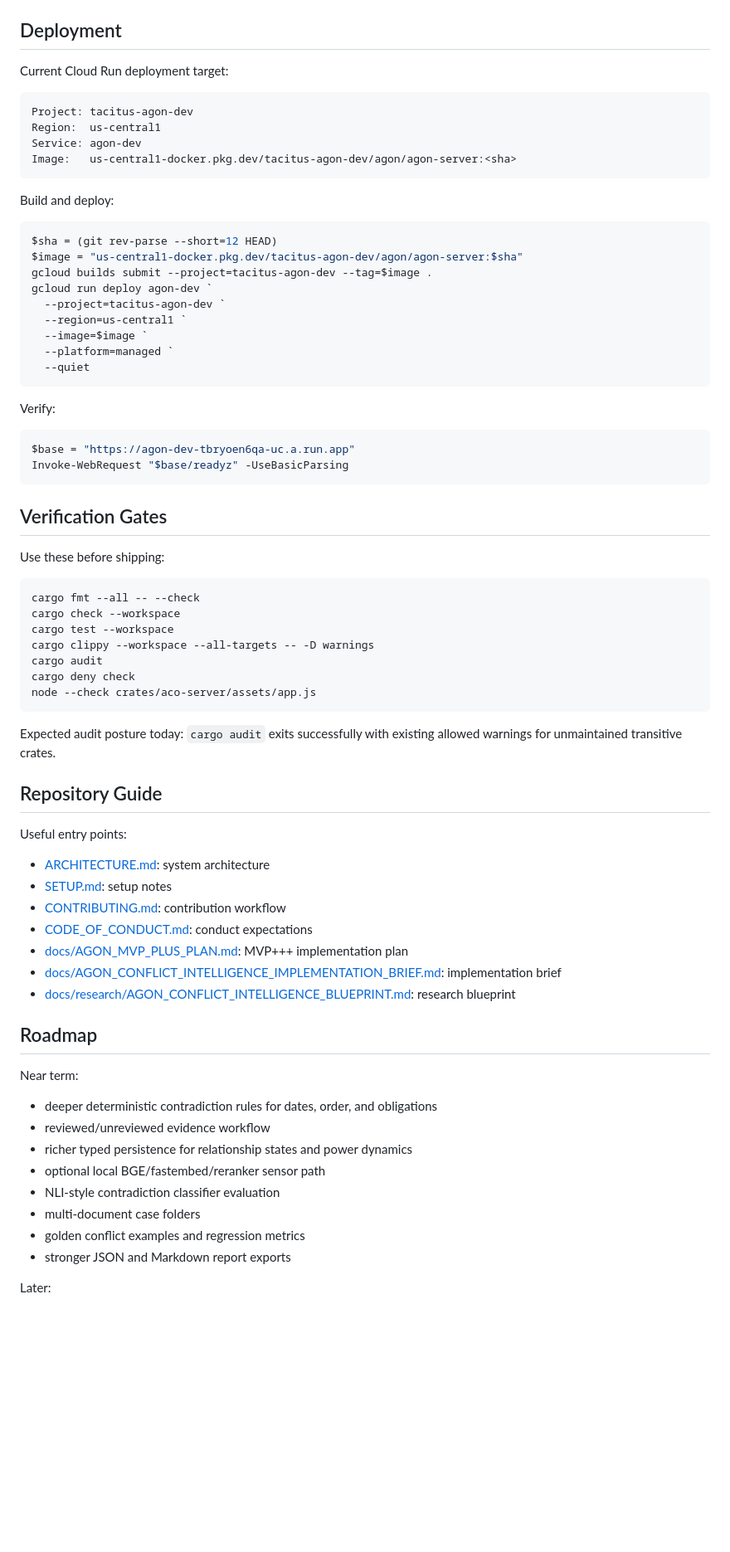
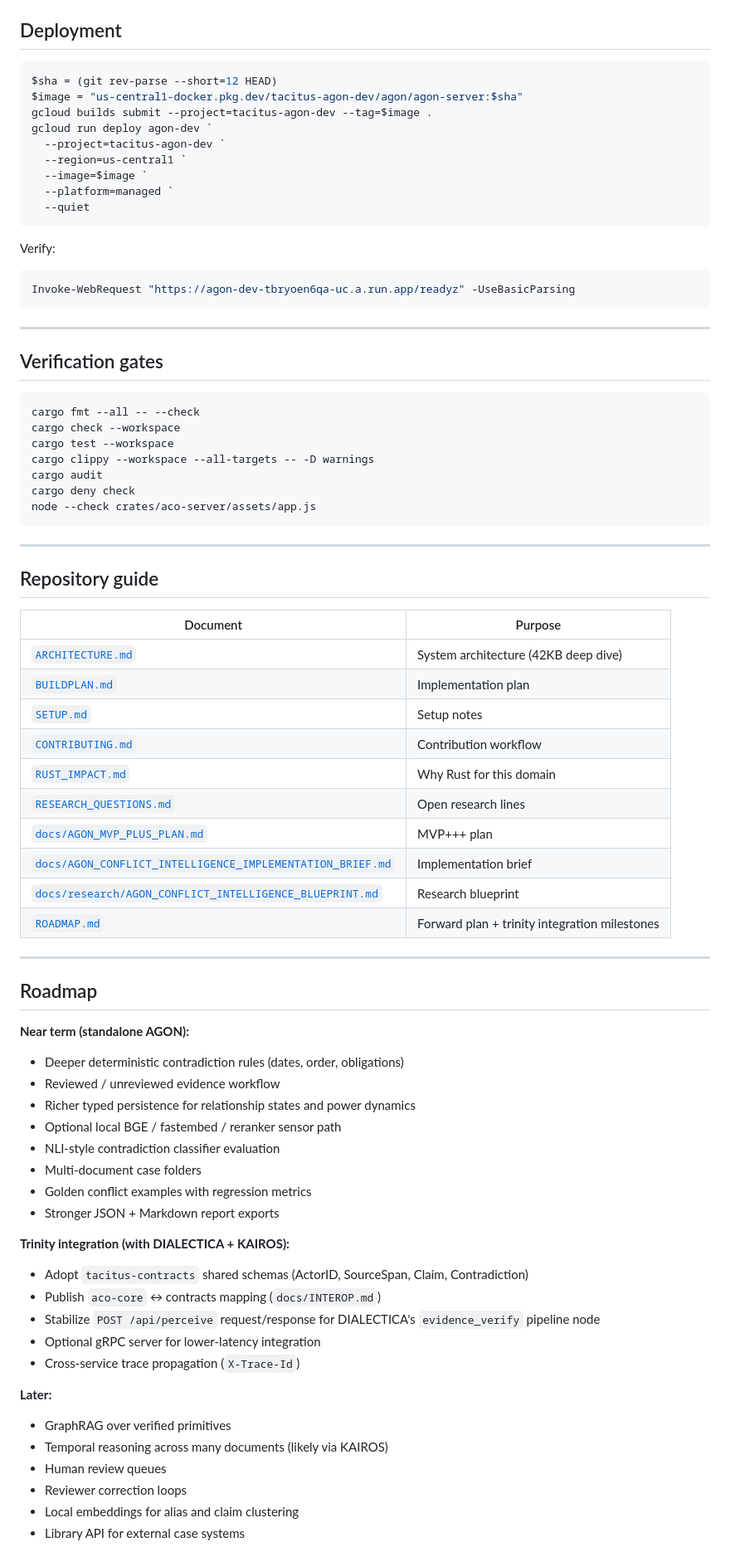
Before and after one commit to sargonxg/AGON, a Markdown page: README.md, the part around one of its changes. Shown at 83% size. Drawn GitHub-style; blank space fills up the shorter version.

````diff
--- a/README.md
+++ b/README.md
@@ -298,15 +261,4 @@ cargo run -p aco-server --bin agon-server
 ## Deployment
-
-Current Cloud Run deployment target:
-
-```text
-Project: tacitus-agon-dev
-Region:  us-central1
-Service: agon-dev
-Image:   us-central1-docker.pkg.dev/tacitus-agon-dev/agon/agon-server:<sha>
-```
-
-Build and deploy:
 
 ```powershell
 $sha = (git rev-parse --short=12 HEAD)
@@ -321,15 +273,13 @@ gcloud run deploy agon-dev `
 ```
 
 Verify:
-
 ```powershell
-$base = "https://agon-dev-tbryoen6qa-uc.a.run.app"
-Invoke-WebRequest "$base/readyz" -UseBasicParsing
+Invoke-WebRequest "https://agon-dev-tbryoen6qa-uc.a.run.app/readyz" -UseBasicParsing
 ```
 
-## Verification Gates
+---
 
-Use these before shipping:
+## Verification gates
 
 ```powershell
 cargo fmt --all -- --check
@@ -341,32 +291,49 @@ cargo deny check
 node --check crates/aco-server/assets/app.js
 ```
 
-Expected audit posture today: `cargo audit` exits successfully with existing allowed warnings for unmaintained transitive crates.
+---
 
-## Repository Guide
+## Repository guide
 
-Useful entry points:
+| Document | Purpose |
+|---|---|
+| [`ARCHITECTURE.md`](ARCHITECTURE.md) | System architecture (42KB deep dive) |
+| [`BUILDPLAN.md`](BUILDPLAN.md) | Implementation plan |
+| [`SETUP.md`](SETUP.md) | Setup notes |
+| [`CONTRIBUTING.md`](CONTRIBUTING.md) | Contribution workflow |
+| [`RUST_IMPACT.md`](RUST_IMPACT.md) | Why Rust for this domain |
+| [`RESEARCH_QUESTIONS.md`](RESEARCH_QUESTIONS.md) | Open research lines |
+| [`docs/AGON_MVP_PLUS_PLAN.md`](docs/AGON_MVP_PLUS_PLAN.md) | MVP+++ plan |
+| [`docs/AGON_CONFLICT_INTELLIGENCE_IMPLEMENTATION_BRIEF.md`](docs/AGON_CONFLICT_INTELLIGENCE_IMPLEMENTATION_BRIEF.md) | Implementation brief |
+| [`docs/research/AGON_CONFLICT_INTELLIGENCE_BLUEPRINT.md`](docs/research/AGON_CONFLICT_INTELLIGENCE_BLUEPRINT.md) | Research blueprint |
+| [`ROADMAP.md`](ROADMAP.md) | Forward plan + trinity integration milestones |
 
-- [ARCHITECTURE.md](ARCHITECTURE.md): system architecture
-- [SETUP.md](SETUP.md): setup notes
-- [CONTRIBUTING.md](CONTRIBUTING.md): contribution workflow
-- [CODE_OF_CONDUCT.md](CODE_OF_CONDUCT.md): conduct expectations
-- [docs/AGON_MVP_PLUS_PLAN.md](docs/AGON_MVP_PLUS_PLAN.md): MVP+++ implementation plan
-- [docs/AGON_CONFLICT_INTELLIGENCE_IMPLEMENTATION_BRIEF.md](docs/AGON_CONFLICT_INTELLIGENCE_IMPLEMENTATION_BRIEF.md): implementation brief
-- [docs/research/AGON_CONFLICT_INTELLIGENCE_BLUEPRINT.md](docs/research/AGON_CONFLICT_INTELLIGENCE_BLUEPRINT.md): research blueprint
+---
 
 ## Roadmap
 
-Near term:
+**Near term (standalone AGON):**
+- Deeper deterministic contradiction rules (dates, order, obligations)
+- Reviewed / unreviewed evidence workflow
+- Richer typed persistence for relationship states and power dynamics
+- Optional local BGE / fastembed / reranker sensor path
+- NLI-style contradiction classifier evaluation
+- Multi-document case folders
+- Golden conflict examples with regression metrics
+- Stronger JSON + Markdown report exports
 
-- deeper deterministic contradiction rules for dates, order, and obligations
-- reviewed/unreviewed evidence workflow
-- richer typed persistence for relationship states and power dynamics
-- optional local BGE/fastembed/reranker sensor path
-- NLI-style contradiction classifier evaluation
-- multi-document case folders
-- golden conflict examples and regression metrics
-- stronger JSON and Markdown report exports
+**Trinity integration (with DIALECTICA + KAIROS):**
+- Adopt `tacitus-contracts` shared schemas (ActorID, SourceSpan, Claim, Contradiction)
+- Publish `aco-core` ↔ contracts mapping (`docs/INTEROP.md`)
+- Stabilize `POST /api/perceive` request/response for DIALECTICA's `evidence_verify` pipeline node
+- Optional gRPC server for lower-latency integration
+- Cross-service trace propagation (`X-Trace-Id`)
 
-Later:
+**Later:**
+- GraphRAG over verified primitives
+- Temporal reasoning across many documents (likely via KAIROS)
+- Human review queues
+- Reviewer correction loops
+- Local embeddings for alias and claim clustering
+- Library API for external case systems
 
````
Also changed, not shown: other parts of README.md (+160 -186 lines), ROADMAP.md (added, +201 -0 lines).
